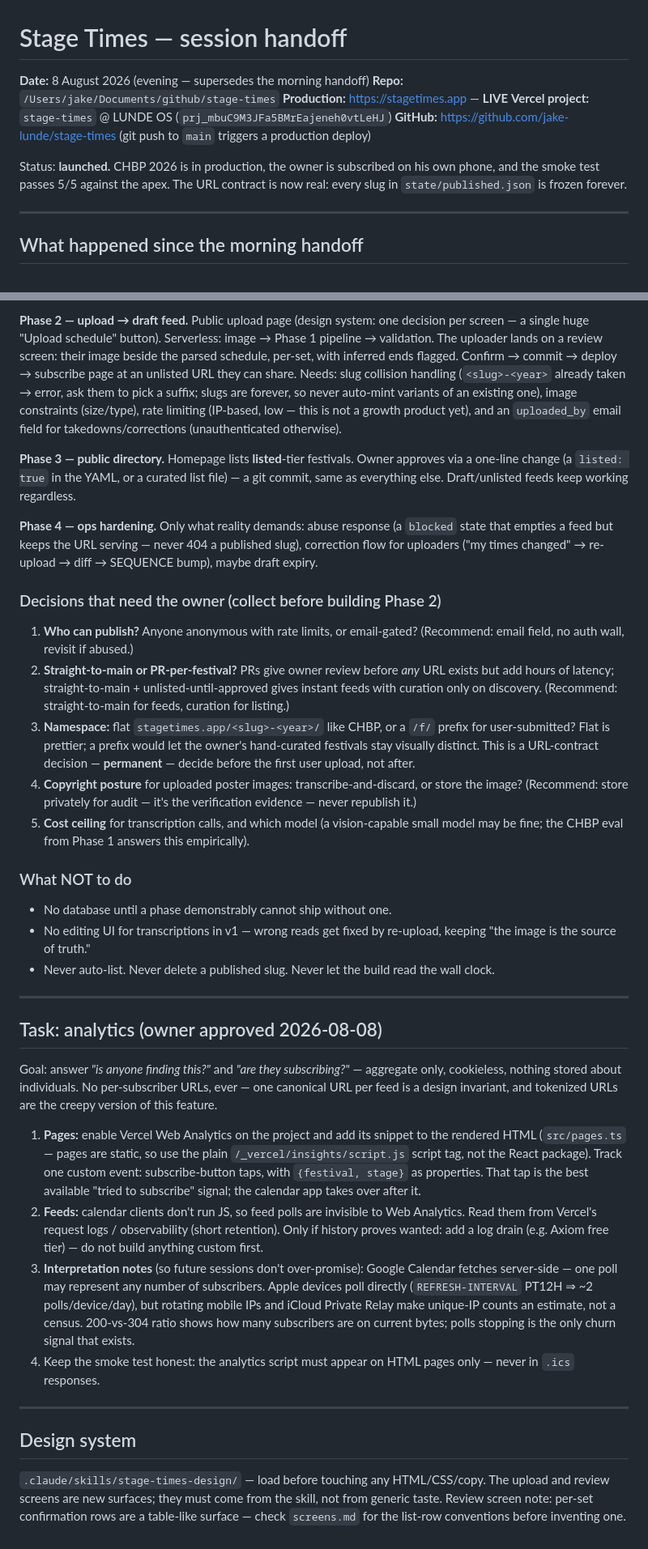
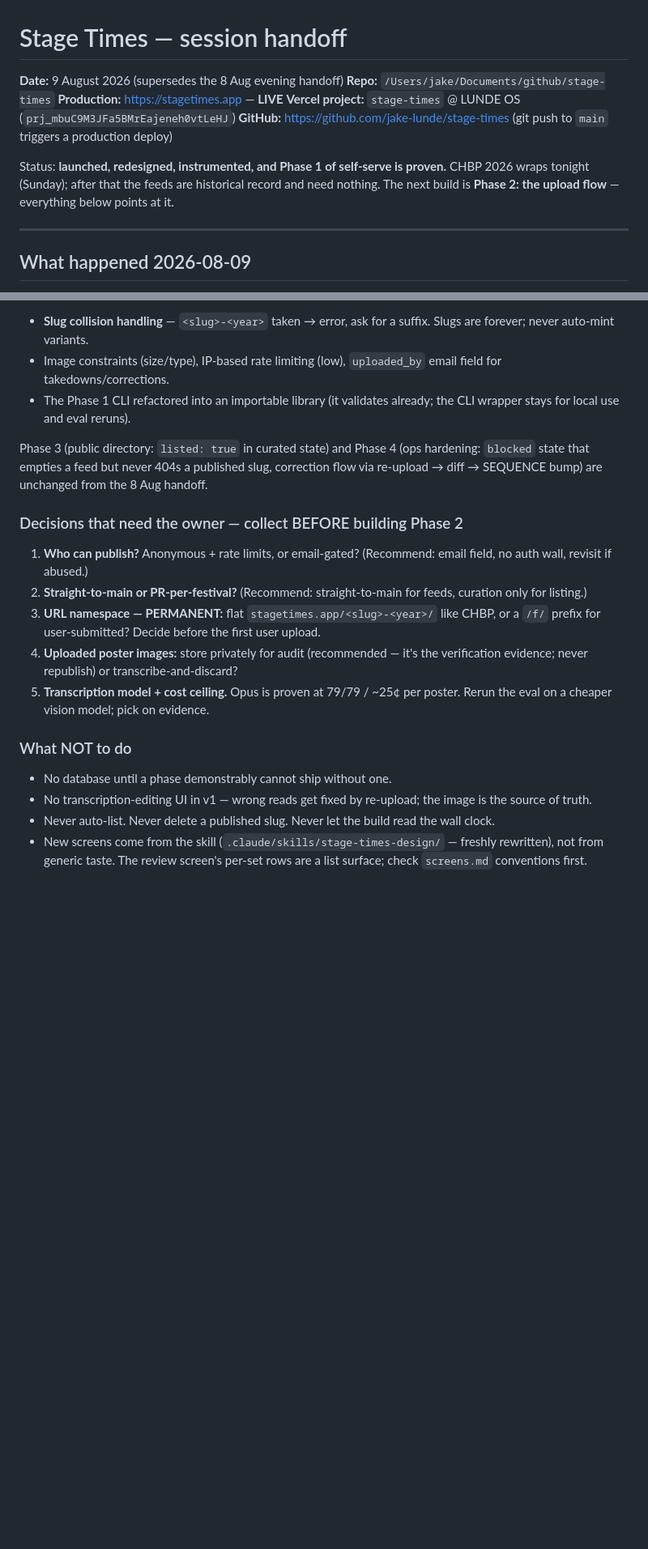
Before and after one commit to jake-lunde/stage-times, a Markdown page: HANDOFF.md, 2 parts joined by grey strips. Shown at 81% size. GitHub-like rendering; blank space fills up the shorter version.

```diff
--- a/HANDOFF.md
+++ b/HANDOFF.md
@@ -1,16 +1,16 @@
 # Stage Times — session handoff
 
-**Date:** 8 August 2026 (evening — supersedes the morning handoff)
+**Date:** 9 August 2026 (supersedes the 8 Aug evening handoff)
 **Repo:** `/Users/jake/Documents/github/stage-times`
 **Production:** https://stagetimes.app — **LIVE**
 **Vercel project:** `stage-times` @ LUNDE OS (`prj_mbuC9M3JFa5BMrEajeneh0vtLeHJ`)
 **GitHub:** https://github.com/jake-lunde/stage-times (git push to `main` triggers a production deploy)
 
-Status: **launched.** CHBP 2026 is in production, the owner is subscribed on his own phone, and
-the smoke test passes 5/5 against the apex. The URL contract is now real: every slug in
-`state/published.json` is frozen forever.
+Status: **launched, redesigned, instrumented, and Phase 1 of self-serve is proven.** CHBP 2026
+wraps tonight (Sunday); after that the feeds are historical record and need nothing. The next
+build is **Phase 2: the upload flow** — everything below points at it.
 
 ---
 
-## What happened since the morning handoff
+## What happened 2026-08-09
 
@@ -115,73 +110,34 @@ No product surface, pure leverage, do this first.
 
-**Phase 2 — upload → draft feed.** Public upload page (design system: one decision per screen —
-a single huge "Upload schedule" button). Serverless: image → Phase 1 pipeline → validation. The
-uploader lands on a review screen: their image beside the parsed schedule, per-set, with
-inferred ends flagged. Confirm → commit → deploy → subscribe page at an unlisted URL they can
-share. Needs: slug collision handling (`<slug>-<year>` already taken → error, ask them to pick
-a suffix; slugs are forever, so never auto-mint variants of an existing one), image constraints
-(size/type), rate limiting (IP-based, low — this is not a growth product yet), and an
-`uploaded_by` email field for takedowns/corrections (unauthenticated otherwise).
+- **Slug collision handling** — `<slug>-<year>` taken → error, ask for a suffix. Slugs are
+  forever; never auto-mint variants.
+- Image constraints (size/type), IP-based rate limiting (low), `uploaded_by` email field for
+  takedowns/corrections.
+- The Phase 1 CLI refactored into an importable library (it validates already; the CLI wrapper
+  stays for local use and eval reruns).
 
-**Phase 3 — public directory.** Homepage lists **listed**-tier festivals. Owner approves via a
-one-line change (a `listed: true` in the YAML, or a curated list file) — a git commit, same as
-everything else. Draft/unlisted feeds keep working regardless.
+Phase 3 (public directory: `listed: true` in curated state) and Phase 4 (ops hardening:
+`blocked` state that empties a feed but never 404s a published slug, correction flow via
+re-upload → diff → SEQUENCE bump) are unchanged from the 8 Aug handoff.
 
-**Phase 4 — ops hardening.** Only what reality demands: abuse response (a `blocked` state that
-empties a feed but keeps the URL serving — never 404 a published slug), correction flow for
-uploaders ("my times changed" → re-upload → diff → SEQUENCE bump), maybe draft expiry.
+### Decisions that need the owner — collect BEFORE building Phase 2
 
-### Decisions that need the owner (collect before building Phase 2)
-
-1. **Who can publish?** Anyone anonymous with rate limits, or email-gated? (Recommend: email
-   field, no auth wall, revisit if abused.)
-2. **Straight-to-main or PR-per-festival?** PRs give owner review before *any* URL exists but
-   add hours of latency; straight-to-main + unlisted-until-approved gives instant feeds with
-   curation only on discovery. (Recommend: straight-to-main for feeds, curation for listing.)
-3. **Namespace:** flat `stagetimes.app/<slug>-<year>/` like CHBP, or a `/f/` prefix for
-   user-submitted? Flat is prettier; a prefix would let the owner's hand-curated festivals stay
-   visually distinct. This is a URL-contract decision — **permanent** — decide before the first
-   user upload, not after.
-4. **Copyright posture** for uploaded poster images: transcribe-and-discard, or store the image?
-   (Recommend: store privately for audit — it's the verification evidence — never republish it.)
-5. **Cost ceiling** for transcription calls, and which model (a vision-capable small model may
-   be fine; the CHBP eval from Phase 1 answers this empirically).
+1. **Who can publish?** Anonymous + rate limits, or email-gated? (Recommend: email field, no
+   auth wall, revisit if abused.)
+2. **Straight-to-main or PR-per-festival?** (Recommend: straight-to-main for feeds,
+   curation only for listing.)
+3. **URL namespace — PERMANENT:** flat `stagetimes.app/<slug>-<year>/` like CHBP, or a `/f/`
+   prefix for user-submitted? Decide before the first user upload.
+4. **Uploaded poster images:** store privately for audit (recommended — it's the verification
+   evidence; never republish) or transcribe-and-discard?
+5. **Transcription model + cost ceiling.** Opus is proven at 79/79 / ~25¢ per poster. Rerun
+   the eval on a cheaper vision model; pick on evidence.
 
 ### What NOT to do
 
 - No database until a phase demonstrably cannot ship without one.
-- No editing UI for transcriptions in v1 — wrong reads get fixed by re-upload, keeping "the
-  image is the source of truth."
+- No transcription-editing UI in v1 — wrong reads get fixed by re-upload; the image is the
+  source of truth.
 - Never auto-list. Never delete a published slug. Never let the build read the wall clock.
-
----
-
-## Task: analytics (owner approved 2026-08-08)
-
-Goal: answer *"is anyone finding this?"* and *"are they subscribing?"* — aggregate only,
-cookieless, nothing stored about individuals. No per-subscriber URLs, ever — one canonical URL
-per feed is a design invariant, and tokenized URLs are the creepy version of this feature.
-
-1. **Pages:** enable Vercel Web Analytics on the project and add its snippet to the rendered
-   HTML (`src/pages.ts` — pages are static, so use the plain `/_vercel/insights/script.js`
-   script tag, not the React package). Track one custom event: subscribe-button taps, with
-   `{festival, stage}` as properties. That tap is the best available "tried to subscribe"
-   signal; the calendar app takes over after it.
-2. **Feeds:** calendar clients don't run JS, so feed polls are invisible to Web Analytics.
-   Read them from Vercel's request logs / observability (short retention). Only if history
-   proves wanted: add a log drain (e.g. Axiom free tier) — do not build anything custom first.
-3. **Interpretation notes** (so future sessions don't over-promise): Google Calendar fetches
-   server-side — one poll may represent any number of subscribers. Apple devices poll directly
-   (`REFRESH-INTERVAL` PT12H ⇒ ~2 polls/device/day), but rotating mobile IPs and iCloud Private
-   Relay make unique-IP counts an estimate, not a census. 200-vs-304 ratio shows how many
-   subscribers are on current bytes; polls stopping is the only churn signal that exists.
-4. Keep the smoke test honest: the analytics script must appear on HTML pages only — never in
-   `.ics` responses.
-
----
-
-## Design system
-
-`.claude/skills/stage-times-design/` — load before touching any HTML/CSS/copy. The upload and
-review screens are new surfaces; they must come from the skill, not from generic taste. Review
-screen note: per-set confirmation rows are a table-like surface — check `screens.md` for the
-list-row conventions before inventing one.
+- New screens come from the skill (`.claude/skills/stage-times-design/` — freshly rewritten),
+  not from generic taste. The review screen's per-set rows are a list surface; check
+  `screens.md` conventions first.
```
Also changed, not shown: other parts of HANDOFF.md (+66 -71 lines).
